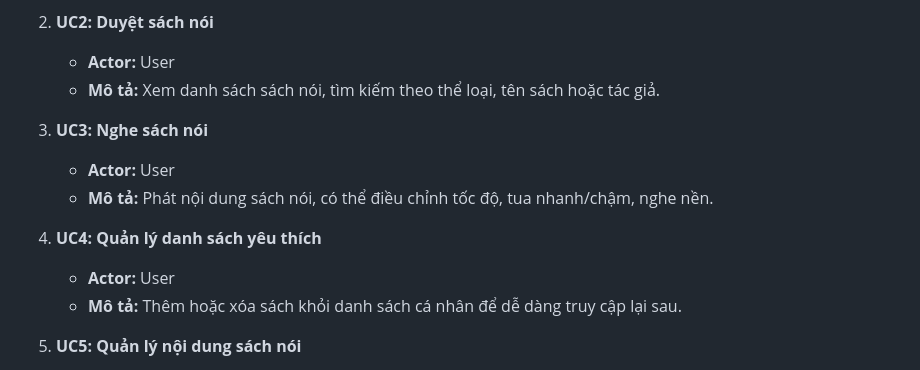
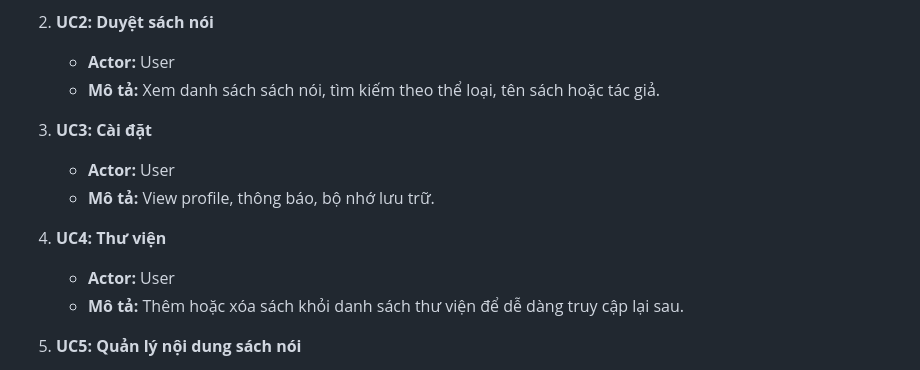
Before and after one commit to Tuan-23010569/Group-7-KTPM-TH1, a Markdown page: README.md, the part around the change. Rendered like a GitHub page.

```diff
--- a/README.md
+++ b/README.md
@@ -71,13 +71,13 @@ Mục tiêu của hệ thống:
    - **Actor:** User
    - **Mô tả:** Xem danh sách sách nói, tìm kiếm theo thể loại, tên sách hoặc tác giả.
 
-3. **UC3: Nghe sách nói**
+3. **UC3: Cài đặt**
    - **Actor:** User
-   - **Mô tả:** Phát nội dung sách nói, có thể điều chỉnh tốc độ, tua nhanh/chậm, nghe nền.
+   - **Mô tả:** View profile, thông báo, bộ nhớ lưu trữ.
 
-4. **UC4: Quản lý danh sách yêu thích**
+4. **UC4: Thư viện**
    - **Actor:** User
-   - **Mô tả:** Thêm hoặc xóa sách khỏi danh sách cá nhân để dễ dàng truy cập lại sau.
+   - **Mô tả:** Thêm hoặc xóa sách khỏi danh sách thư viện để dễ dàng truy cập lại sau.
 
 5. **UC5: Quản lý nội dung sách nói**
    - **Actor:** Admin
```
